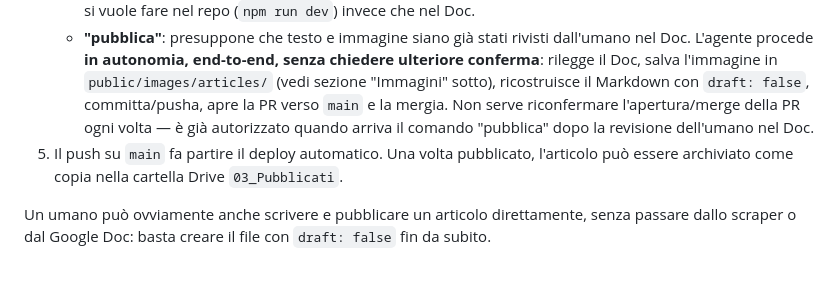
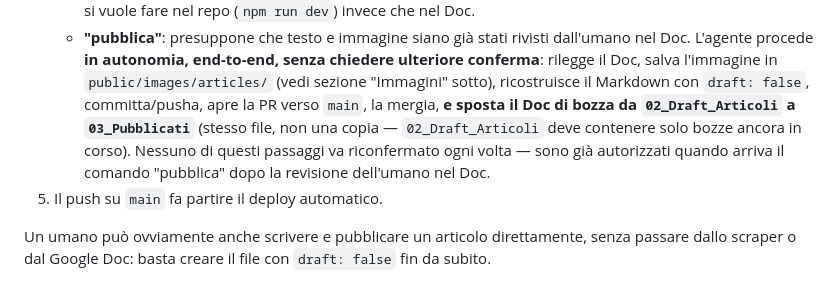
Before and after one commit to federuff/bikestylemag_website, a Markdown page: README.md, the part around the change. GitHub-like rendering.

Commit message:
Rende obbligatorio lo spostamento del Doc in 03_Pubblicati
Recuperato manualmente lo spostamento mancante per l'articolo
Amsterdam (Doc spostato da 02_Draft_Articoli a 03_Pubblicati) e
incorporato il passaggio nella sequenza autonoma del comando
"pubblica", così da non dimenticarlo più nelle prossime uscite.

```diff
--- a/README.md
+++ b/README.md
@@ -72,11 +72,12 @@ Flusso previsto:
      Doc. L'agente procede **in autonomia, end-to-end, senza chiedere ulteriore conferma**:
      rilegge il Doc, salva l'immagine in `public/images/articles/` (vedi sezione
      "Immagini" sotto), ricostruisce il Markdown con `draft: false`, committa/pusha, apre
-     la PR verso `main` e la mergia. Non serve riconfermare l'apertura/merge della PR ogni
-     volta — è già autorizzato quando arriva il comando "pubblica" dopo la revisione
-     dell'umano nel Doc.
-5. Il push su `main` fa partire il deploy automatico. Una volta pubblicato, l'articolo può
-   essere archiviato come copia nella cartella Drive `03_Pubblicati`.
+     la PR verso `main`, la mergia, **e sposta il Doc di bozza da `02_Draft_Articoli` a
+     `03_Pubblicati`** (stesso file, non una copia — `02_Draft_Articoli` deve contenere solo
+     bozze ancora in corso). Nessuno di questi passaggi va riconfermato ogni volta — sono
+     già autorizzati quando arriva il comando "pubblica" dopo la revisione dell'umano nel
+     Doc.
+5. Il push su `main` fa partire il deploy automatico.
 
 Un umano può ovviamente anche scrivere e pubblicare un articolo direttamente, senza passare
 dallo scraper o dal Google Doc: basta creare il file con `draft: false` fin da subito.
```
Also changed, not shown: STATUS.md (+1 -1 lines).
